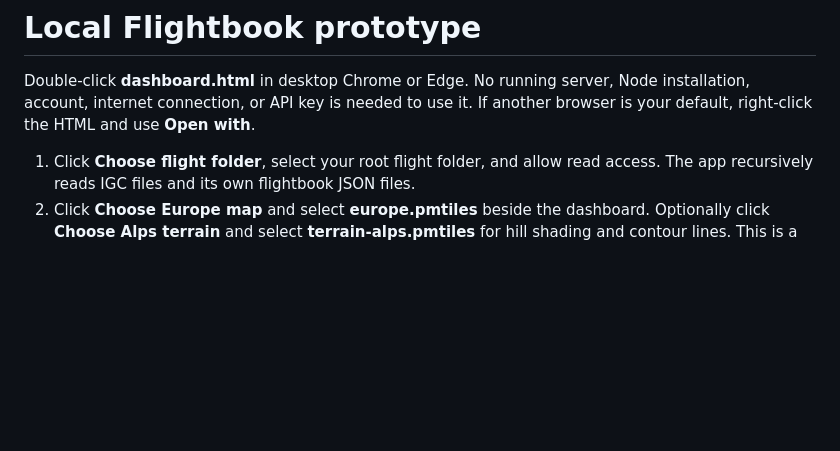
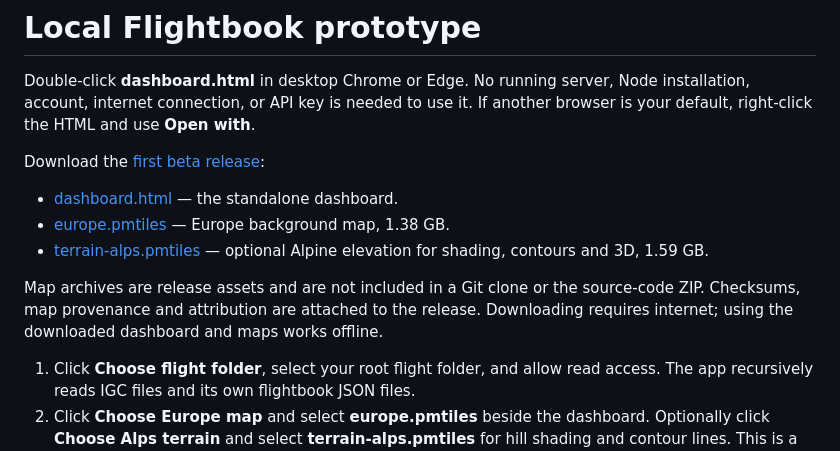
Before and after one commit to lazer8855/local-flightbook, a Markdown page: README.md, the part around the change. Rendered like a GitHub page; blank space fills up the shorter version.

Commit message:
Document beta release and map downloads

```diff
--- a/README.md
+++ b/README.md
@@ -3,6 +3,14 @@
 Double-click **dashboard.html** in desktop Chrome or Edge. No running server,
 Node installation, account, internet connection, or API key is needed to use it.
 If another browser is your default, right-click the HTML and use **Open with**.
+
+Download the [first beta release](https://github.com/lazer8855/local-flightbook/releases/tag/v0.1.0-beta.1):
+
+- [dashboard.html](https://github.com/lazer8855/local-flightbook/releases/download/v0.1.0-beta.1/dashboard.html) — the standalone dashboard.
+- [europe.pmtiles](https://github.com/lazer8855/local-flightbook/releases/download/v0.1.0-beta.1/europe.pmtiles) — Europe background map, 1.38 GB.
+- [terrain-alps.pmtiles](https://github.com/lazer8855/local-flightbook/releases/download/v0.1.0-beta.1/terrain-alps.pmtiles) — optional Alpine elevation for shading, contours and 3D, 1.59 GB.
+
+Map archives are release assets and are not included in a Git clone or the source-code ZIP. Checksums, map provenance and attribution are attached to the release. Downloading requires internet; using the downloaded dashboard and maps works offline.
 
 1. Click **Choose flight folder**, select your root flight folder, and allow read
    access. The app recursively reads IGC files and its own flightbook JSON files.
```
